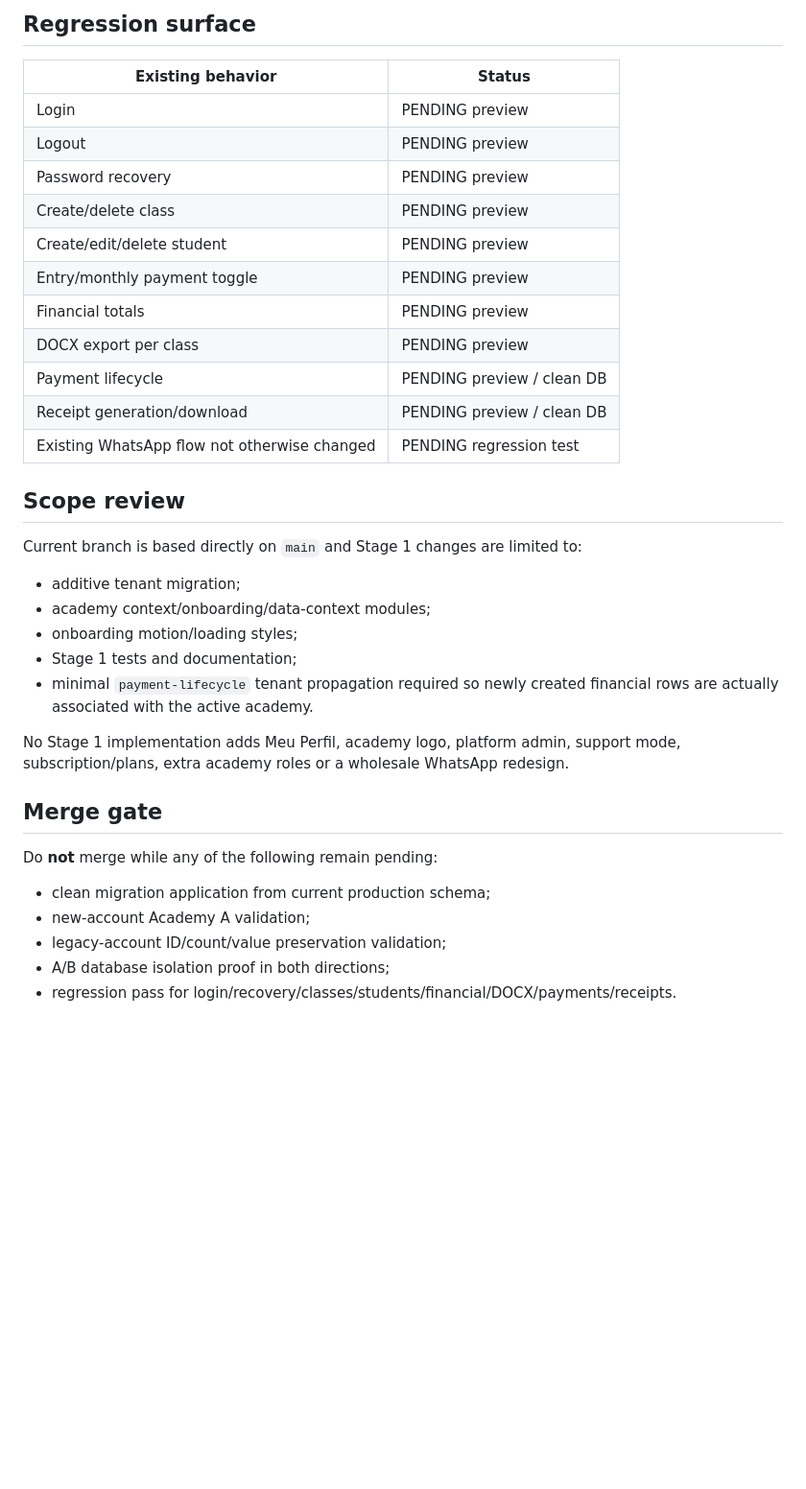
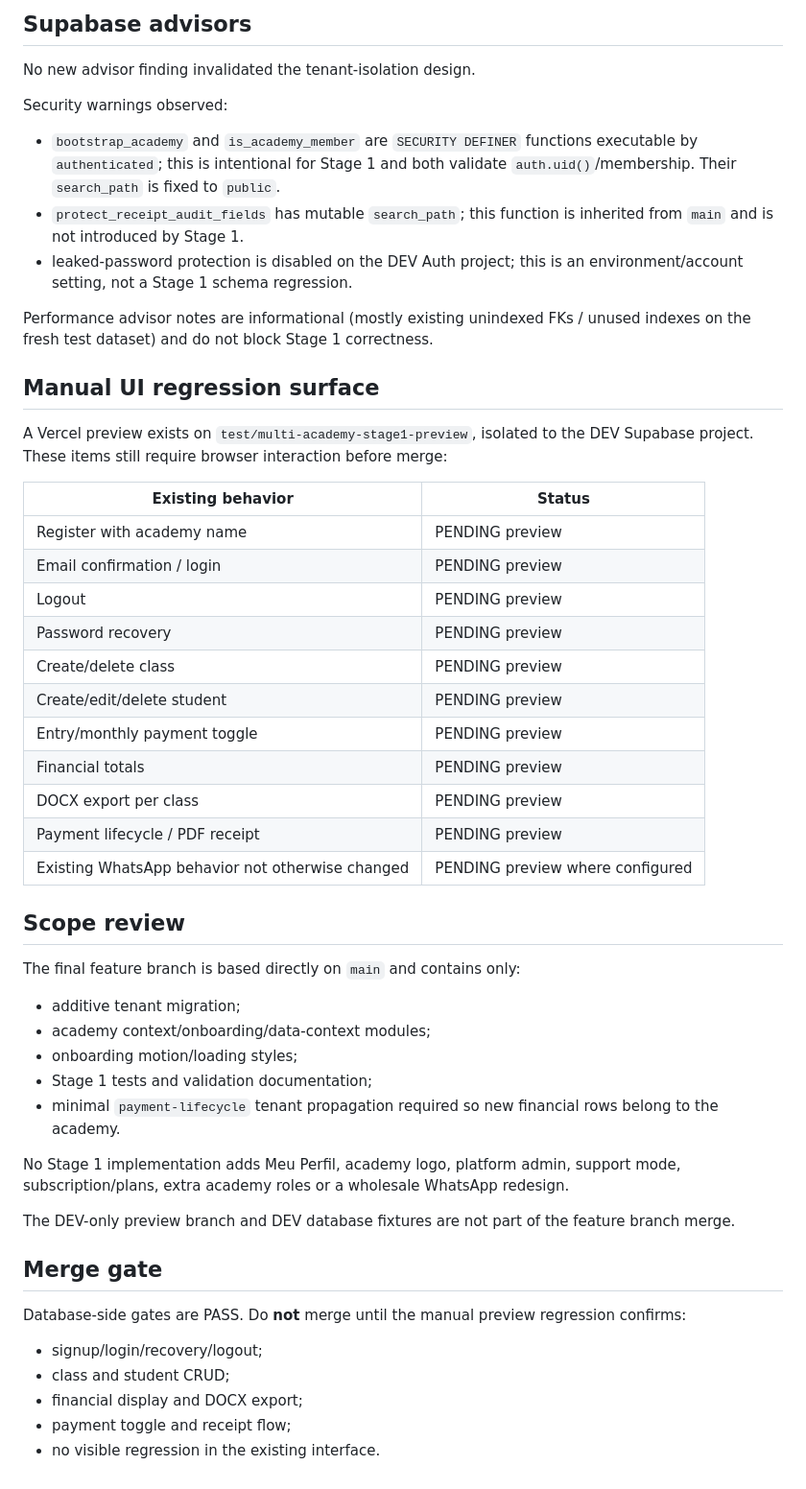
Before and after one commit to jdassaevy/students-registration, a Markdown page: docs/multi-academy-stage-1-validation.md, the part around one of its changes. Shown at 96% size. GitHub-like rendering; blank space fills up the shorter version.

```diff
--- a/docs/multi-academy-stage-1-validation.md
+++ b/docs/multi-academy-stage-1-validation.md
@@ -80,9 +99,23 @@ Run each direction (A → B and B → A) using authenticated clients, not servic
 
-## Regression surface
+## Supabase advisors
+
+No new advisor finding invalidated the tenant-isolation design.
+
+Security warnings observed:
+- `bootstrap_academy` and `is_academy_member` are `SECURITY DEFINER` functions executable by `authenticated`; this is intentional for Stage 1 and both validate `auth.uid()`/membership. Their `search_path` is fixed to `public`.
+- `protect_receipt_audit_fields` has mutable `search_path`; this function is inherited from `main` and is not introduced by Stage 1.
+- leaked-password protection is disabled on the DEV Auth project; this is an environment/account setting, not a Stage 1 schema regression.
+
+Performance advisor notes are informational (mostly existing unindexed FKs / unused indexes on the fresh test dataset) and do not block Stage 1 correctness.
+
+## Manual UI regression surface
+
+A Vercel preview exists on `test/multi-academy-stage1-preview`, isolated to the DEV Supabase project. These items still require browser interaction before merge:
 
 | Existing behavior | Status |
 | --- | --- |
-| Login | PENDING preview |
+| Register with academy name | PENDING preview |
+| Email confirmation / login | PENDING preview |
 | Logout | PENDING preview |
 | Password recovery | PENDING preview |
 | Create/delete class | PENDING preview |
@@ -90,28 +123,29 @@ Run each direction (A → B and B → A) using authenticated clients, not servic
 | Entry/monthly payment toggle | PENDING preview |
 | Financial totals | PENDING preview |
 | DOCX export per class | PENDING preview |
-| Payment lifecycle | PENDING preview / clean DB |
-| Receipt generation/download | PENDING preview / clean DB |
-| Existing WhatsApp flow not otherwise changed | PENDING regression test |
+| Payment lifecycle / PDF receipt | PENDING preview |
+| Existing WhatsApp behavior not otherwise changed | PENDING preview where configured |
 
 ## Scope review
 
-Current branch is based directly on `main` and Stage 1 changes are limited to:
+The final feature branch is based directly on `main` and contains only:
 
 - additive tenant migration;
 - academy context/onboarding/data-context modules;
 - onboarding motion/loading styles;
-- Stage 1 tests and documentation;
-- minimal `payment-lifecycle` tenant propagation required so newly created financial rows are actually associated with the active academy.
+- Stage 1 tests and validation documentation;
+- minimal `payment-lifecycle` tenant propagation required so new financial rows belong to the academy.
 
 No Stage 1 implementation adds Meu Perfil, academy logo, platform admin, support mode, subscription/plans, extra academy roles or a wholesale WhatsApp redesign.
 
+The DEV-only preview branch and DEV database fixtures are not part of the feature branch merge.
+
 ## Merge gate
 
-Do **not** merge while any of the following remain pending:
+Database-side gates are PASS. Do **not** merge until the manual preview regression confirms:
 
-- clean migration application from current production schema;
-- new-account Academy A validation;
-- legacy-account ID/count/value preservation validation;
-- A/B database isolation proof in both directions;
-- regression pass for login/recovery/classes/students/financial/DOCX/payments/receipts.
+- signup/login/recovery/logout;
+- class and student CRUD;
+- financial display and DOCX export;
+- payment toggle and receipt flow;
+- no visible regression in the existing interface.
```
Also changed, not shown: other parts of docs/multi-academy-stage-1-validation.md (+57 -38 lines).
